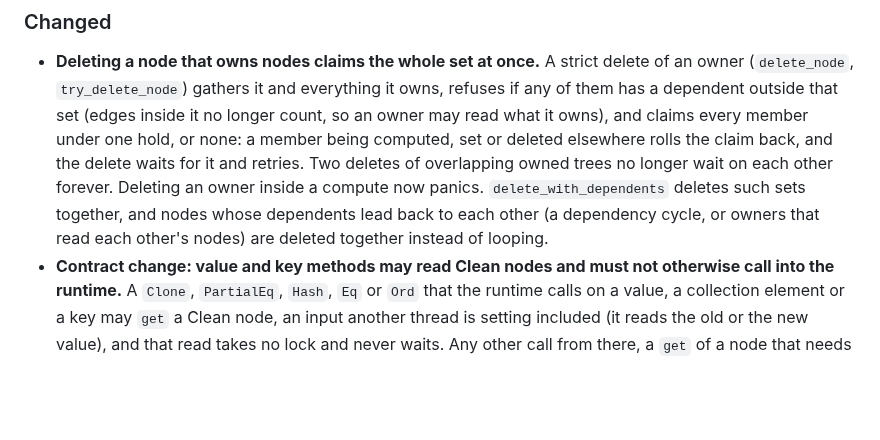
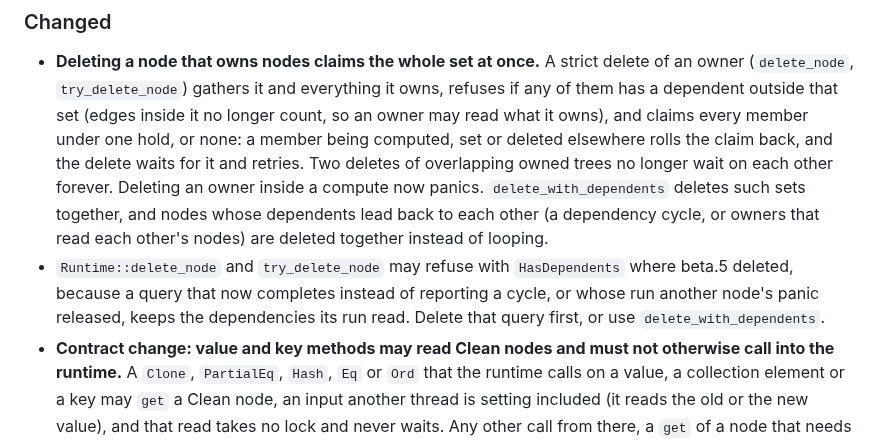
Before and after one commit to Anyesh/incr, a Markdown page: CHANGELOG.md, the part around the change. Rendered like a GitHub page; blank space fills up the shorter version.

Commit message:
docs: note that a strict delete may now refuse where beta.5 deleted

```diff
--- a/CHANGELOG.md
+++ b/CHANGELOG.md
@@ -25,6 +25,7 @@ All notable changes to this project are documented here. Format roughly follows
 ### Changed
 
 - **Deleting a node that owns nodes claims the whole set at once.** A strict delete of an owner (`delete_node`, `try_delete_node`) gathers it and everything it owns, refuses if any of them has a dependent outside that set (edges inside it no longer count, so an owner may read what it owns), and claims every member under one hold, or none: a member being computed, set or deleted elsewhere rolls the claim back, and the delete waits for it and retries. Two deletes of overlapping owned trees no longer wait on each other forever. Deleting an owner inside a compute now panics. `delete_with_dependents` deletes such sets together, and nodes whose dependents lead back to each other (a dependency cycle, or owners that read each other's nodes) are deleted together instead of looping.
+- `Runtime::delete_node` and `try_delete_node` may refuse with `HasDependents` where beta.5 deleted, because a query that now completes instead of reporting a cycle, or whose run another node's panic released, keeps the dependencies its run read. Delete that query first, or use `delete_with_dependents`.
 - **Contract change: value and key methods may read Clean nodes and must not otherwise call into the runtime.** A `Clone`, `PartialEq`, `Hash`, `Eq` or `Ord` that the runtime calls on a value, a collection element or a key may `get` a Clean node, an input another thread is setting included (it reads the old or the new value), and that read takes no lock and never waits. Any other call from there, a `get` of a node that needs a compute or that another thread is computing, a `set`, a collection read or write, creating or deleting a node, panics with "value and key methods must not call into the runtime", under `Local` and `Shared` alike, instead of deadlocking or corrupting the graph. A `get` of a node another thread is deleting panics as it would anywhere else, and `get_traced` panics there even for a Clean node. Under beta.5 a read of a Clean node from a `clone` held a type arena's read lock across the user `clone`, so a `clone` that read another node of the same type could deadlock behind a queued writer; now a Clean `get` takes no lock at all. `Drop` is under the same contract but is not checked, because a displaced value may be reclaimed on any thread; a `Drop` that calls into the runtime may panic or deadlock, never corrupt the graph. Operator closures are unaffected.
 - **A Clean `get` takes no lock.** The arena registry and each type's arena are now indexed with no lock: a Clean `get` loads its value through two directories and the slot's own synchronization, with no `Arc` clone and no lock acquire (six atomic read-modify-writes fewer under `Shared`). Each value type in use costs one segment of 1024 slots on its first node (16 KiB under `Local` for `f64`). `ArenaRegistry` and `ErasedArena` are no longer public.
 - **Computes and dirty walks reuse their buffers.** A compute takes its dependency buffer, and a walk its work list, from a per-thread list of up to 32 emptied ones and hands it back afterwards, where beta.5 allocated and freed one each time; a compute runs about 100 fewer instructions under `Local` and 85 fewer under `Shared`.
```
